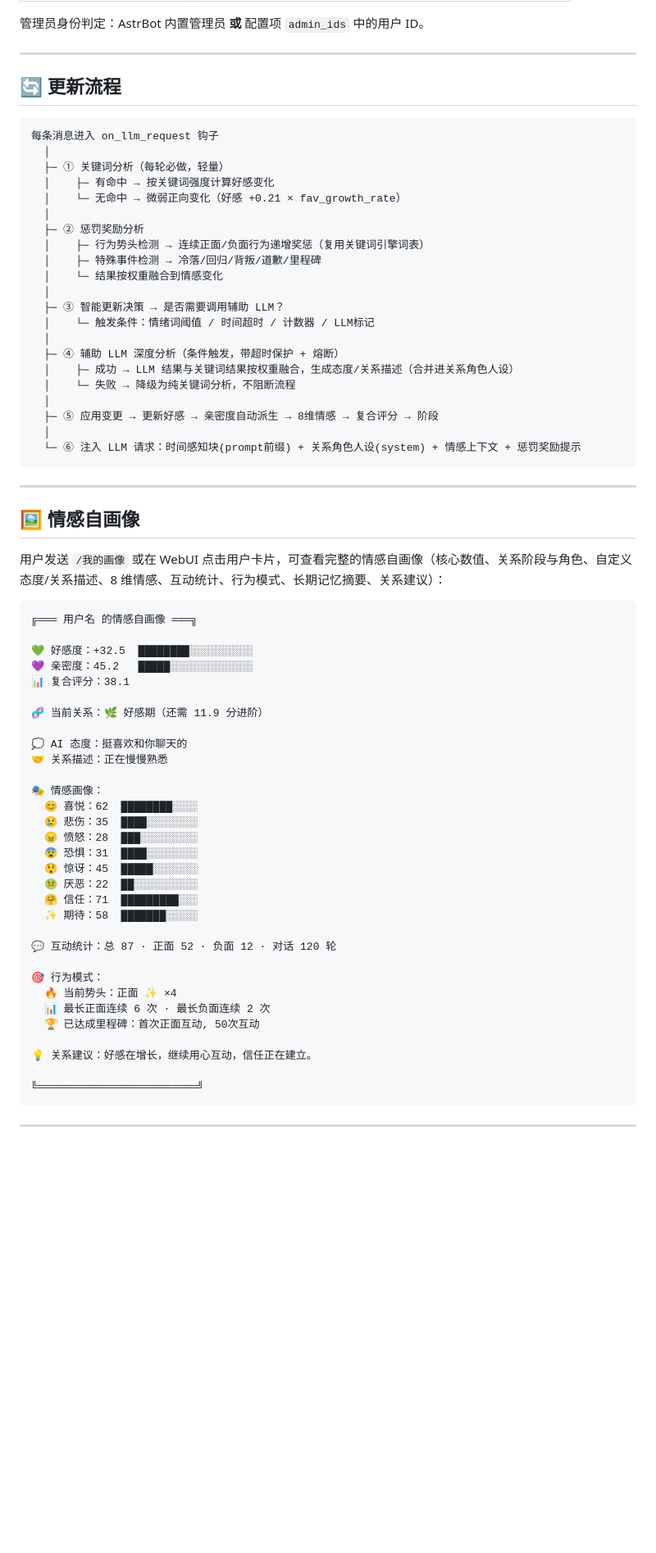
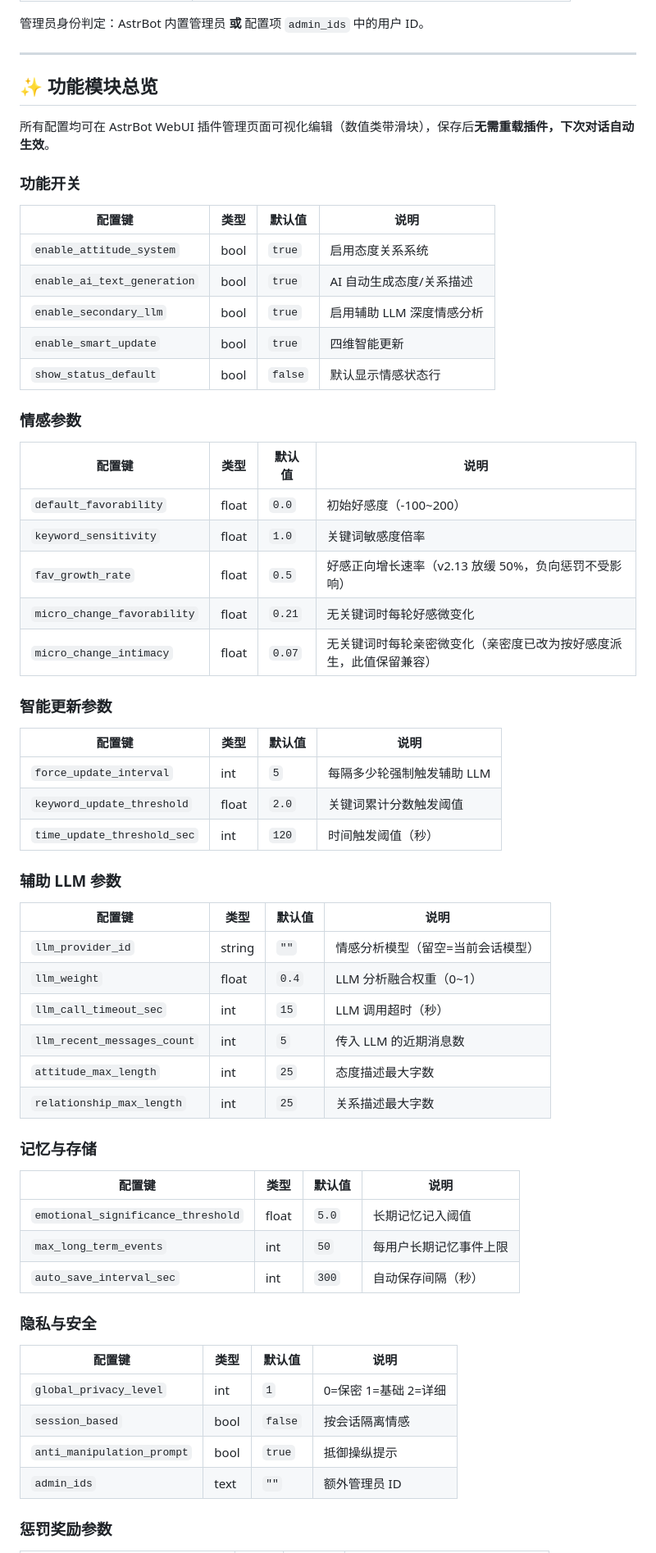
Before and after one commit to yahajiang/astrbot_plugin_soulsync, a Markdown page: README.md, the part around one of its changes. Shown at 82% size. Rendered like a GitHub page; blank space fills up the shorter version.

Commit message:
docs: README功能模块整合为单一总览章节 - 13个功能模块(关键词+LLM双通道/8维情感/好感亲密/十二阶段/惩罚奖励/记忆/关系角色/纪念日节日/时间感知/趋势/自画像/图片输出/WebUI)集合到一起, 删除分散的更新流程/自画像/纪念日/时间感知/趋势/关系角色/图片输出/WebUI/阶段/惩罚/智能更新/记忆独立章节, 保留配置说明/文件结构/版本记录

````diff
--- a/README.md
+++ b/README.md
@@ -75,71 +75,65 @@
 
 ---
 
-## 🔄 更新流程
+## ✨ 功能模块总览
 
-```
-每条消息进入 on_llm_request 钩子
-  │
-  ├─ ① 关键词分析（每轮必做，轻量）
-  │    ├─ 有命中 → 按关键词强度计算好感变化
-  │    └─ 无命中 → 微弱正向变化（好感 +0.21 × fav_growth_rate）
-  │
-  ├─ ② 惩罚奖励分析
-  │    ├─ 行为势头检测 → 连续正面/负面行为递增奖惩（复用关键词引擎词表）
-  │    ├─ 特殊事件检测 → 冷落/回归/背叛/道歉/里程碑
-  │    └─ 结果按权重融合到情感变化
-  │
-  ├─ ③ 智能更新决策 → 是否需要调用辅助 LLM？
-  │    └─ 触发条件：情绪词阈值 / 时间超时 / 计数器 / LLM标记
-  │
-  ├─ ④ 辅助 LLM 深度分析（条件触发，带超时保护 + 熔断）
-  │    ├─ 成功 → LLM 结果与关键词结果按权重融合，生成态度/关系描述（合并进关系角色人设）
-  │    └─ 失败 → 降级为纯关键词分析，不阻断流程
-  │
-  ├─ ⑤ 应用变更 → 更新好感 → 亲密度自动派生 → 8维情感 → 复合评分 → 阶段
-  │
-  └─ ⑥ 注入 LLM 请求：时间感知块(prompt前缀) + 关系角色人设(system) + 情感上下文 + 惩罚奖励提示
-```
+所有配置均可在 AstrBot WebUI 插件管理页面可视化编辑（数值类带滑块），保存后**无需重载插件，下次对话自动生效**。
 
----
+### 功能开关
 
-## 🖼️ 情感自画像
+| 配置键 | 类型 | 默认值 | 说明 |
+|--------|------|--------|------|
+| `enable_attitude_system` | bool | `true` | 启用态度关系系统 |
+| `enable_ai_text_generation` | bool | `true` | AI 自动生成态度/关系描述 |
+| `enable_secondary_llm` | bool | `true` | 启用辅助 LLM 深度情感分析 |
+| `enable_smart_update` | bool | `true` | 四维智能更新 |
+| `show_status_default` | bool | `false` | 默认显示情感状态行 |
 
-用户发送 `/我的画像` 或在 WebUI 点击用户卡片，可查看完整的情感自画像（核心数值、关系阶段与角色、自定义态度/关系描述、8 维情感、互动统计、行为模式、长期记忆摘要、关系建议）：
+### 情感参数
 
-```
-╔═══ 用户名 的情感自画像 ═══╗
+| 配置键 | 类型 | 默认值 | 说明 |
+|--------|------|--------|------|
+| `default_favorability` | float | `0.0` | 初始好感度（-100~200） |
+| `keyword_sensitivity` | float | `1.0` | 关键词敏感度倍率 |
+| `fav_growth_rate` | float | `0.5` | 好感正向增长速率（v2.13 放缓 50%，负向惩罚不受影响） |
+| `micro_change_favorability` | float | `0.21` | 无关键词时每轮好感微变化 |
+| `micro_change_intimacy` | float | `0.07` | 无关键词时每轮亲密微变化（亲密度已改为按好感度派生，此值保留兼容） |
 
-💚 好感度：+32.5  ████████░░░░░░░░░░
-💜 亲密度：45.2   █████░░░░░░░░░░░░░
-📊 复合评分：38.1
+### 智能更新参数
 
-🧬 当前关系：🌿 好感期（还需 11.9 分进阶）
+| 配置键 | 类型 | 默认值 | 说明 |
+|--------|------|--------|------|
+| `force_update_interval` | int | `5` | 每隔多少轮强制触发辅助 LLM |
+| `keyword_update_threshold` | float | `2.0` | 关键词累计分数触发阈值 |
+| `time_update_threshold_sec` | int | `120` | 时间触发阈值（秒） |
 
-💭 AI 态度：挺喜欢和你聊天的
-🤝 关系描述：正在慢慢熟悉
+### 辅助 LLM 参数
 
-🎭 情感画像：
-  😊 喜悦：62  ████████░░░░
-  😢 悲伤：35  ████░░░░░░░░
-  😠 愤怒：28  ███░░░░░░░░░
-  😨 恐惧：31  ████░░░░░░░░
-  😲 惊讶：45  █████░░░░░░░
-  🤢 厌恶：22  ██░░░░░░░░░░
-  🤗 信任：71  █████████░░░
-  ✨ 期待：58  ███████░░░░░
+| 配置键 | 类型 | 默认值 | 说明 |
+|--------|------|--------|------|
+| `llm_provider_id` | string | `""` | 情感分析模型（留空=当前会话模型） |
+| `llm_weight` | float | `0.4` | LLM 分析融合权重（0~1） |
+| `llm_call_timeout_sec` | int | `15` | LLM 调用超时（秒） |
+| `llm_recent_messages_count` | int | `5` | 传入 LLM 的近期消息数 |
+| `attitude_max_length` | int | `25` | 态度描述最大字数 |
+| `relationship_max_length` | int | `25` | 关系描述最大字数 |
 
-💬 互动统计：总 87 · 正面 52 · 负面 12 · 对话 120 轮
+### 记忆与存储
 
-🎯 行为模式：
-  🔥 当前势头：正面 ✨ ×4
-  📊 最长正面连续 6 次 · 最长负面连续 2 次
-  🏆 已达成里程碑：首次正面互动, 50次互动
+| 配置键 | 类型 | 默认值 | 说明 |
+|--------|------|--------|------|
+| `emotional_significance_threshold` | float | `5.0` | 长期记忆记入阈值 |
+| `max_long_term_events` | int | `50` | 每用户长期记忆事件上限 |
+| `auto_save_interval_sec` | int | `300` | 自动保存间隔（秒） |
 
-💡 关系建议：好感在增长，继续用心互动，信任正在建立。
+### 隐私与安全
 
-╚═════════════════════════╝
-```
+| 配置键 | 类型 | 默认值 | 说明 |
+|--------|------|--------|------|
+| `global_privacy_level` | int | `1` | 0=保密 1=基础 2=详细 |
+| `session_based` | bool | `false` | 按会话隔离情感 |
+| `anti_manipulation_prompt` | bool | `true` | 抵御操纵提示 |
+| `admin_ids` | text | `""` | 额外管理员 ID |
 
----
+### 惩罚奖励参数
 
````
Also changed, not shown: other parts of README.md (+45 -135 lines).
